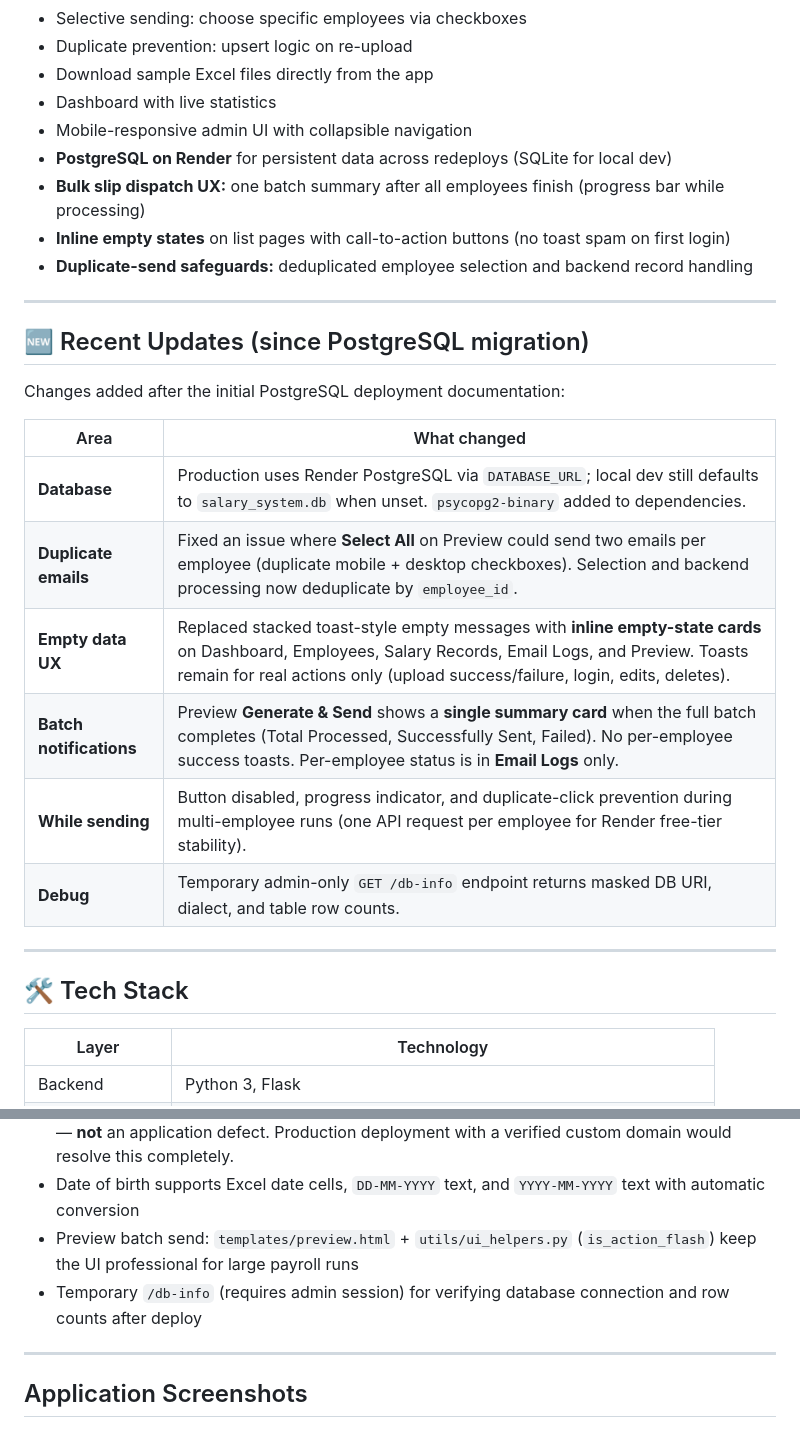
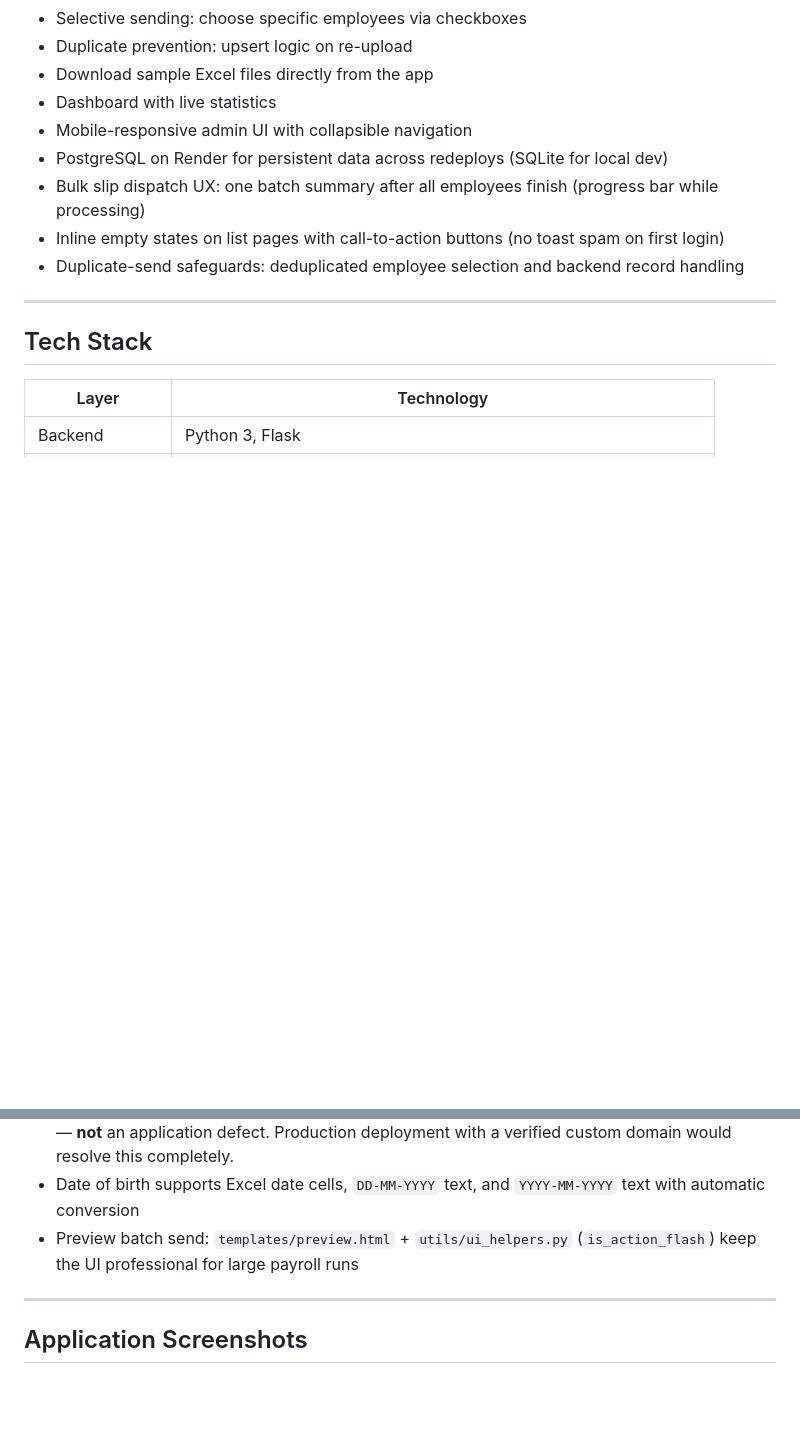
Before and after one commit to abinavdev/salary-slip-automation-system, a Markdown page: README.md, 2 parts joined by grey strips. Rendered like a GitHub page; blank space fills up the shorter version.

Commit message:
Improved the readme

```diff
--- a/README.md
+++ b/README.md
@@ -60,29 +60,14 @@ This project fulfills **Task 1: Employee Salary Slip Automation System**, which
 - Download sample Excel files directly from the app
 - Dashboard with live statistics
 - Mobile-responsive admin UI with collapsible navigation
-- **PostgreSQL on Render** for persistent data across redeploys (SQLite for local dev)
-- **Bulk slip dispatch UX:** one batch summary after all employees finish (progress bar while processing)
-- **Inline empty states** on list pages with call-to-action buttons (no toast spam on first login)
-- **Duplicate-send safeguards:** deduplicated employee selection and backend record handling
+- PostgreSQL on Render for persistent data across redeploys (SQLite for local dev)
+- Bulk slip dispatch UX: one batch summary after all employees finish (progress bar while processing)
+- Inline empty states on list pages with call-to-action buttons (no toast spam on first login)
+- Duplicate-send safeguards: deduplicated employee selection and backend record handling
 
 ---
 
-## 🆕 Recent Updates (since PostgreSQL migration)
-
-Changes added after the initial PostgreSQL deployment documentation:
-
-| Area | What changed |
-|------|----------------|
-| **Database** | Production uses Render PostgreSQL via `DATABASE_URL`; local dev still defaults to `salary_system.db` when unset. `psycopg2-binary` added to dependencies. |
-| **Duplicate emails** | Fixed an issue where **Select All** on Preview could send two emails per employee (duplicate mobile + desktop checkboxes). Selection and backend processing now deduplicate by `employee_id`. |
-| **Empty data UX** | Replaced stacked toast-style empty messages with **inline empty-state cards** on Dashboard, Employees, Salary Records, Email Logs, and Preview. Toasts remain for real actions only (upload success/failure, login, edits, deletes). |
-| **Batch notifications** | Preview **Generate & Send** shows a **single summary card** when the full batch completes (Total Processed, Successfully Sent, Failed). No per-employee success toasts. Per-employee status is in **Email Logs** only. |
-| **While sending** | Button disabled, progress indicator, and duplicate-click prevention during multi-employee runs (one API request per employee for Render free-tier stability). |
-| **Debug** | Temporary admin-only `GET /db-info` endpoint returns masked DB URI, dialect, and table row counts. |
-
----
-
-## 🛠️ Tech Stack
+## Tech Stack
 
 | Layer | Technology |
 |-------|------------|
@@ -394,7 +379,6 @@ Tables are created automatically on first startup via `db.create_all()`. No migr
 - Email spam behaviour is a known limitation of SendGrid free tier with personal email addresses — **not** an application defect. Production deployment with a verified custom domain would resolve this completely.
 - Date of birth supports Excel date cells, `DD-MM-YYYY` text, and `YYYY-MM-YYYY` text with automatic conversion
 - Preview batch send: `templates/preview.html` + `utils/ui_helpers.py` (`is_action_flash`) keep the UI professional for large payroll runs
-- Temporary `/db-info` (requires admin session) for verifying database connection and row counts after deploy
 
 ---
 
```
Also changed, not shown: other parts of README.md (+14 -14 lines).
